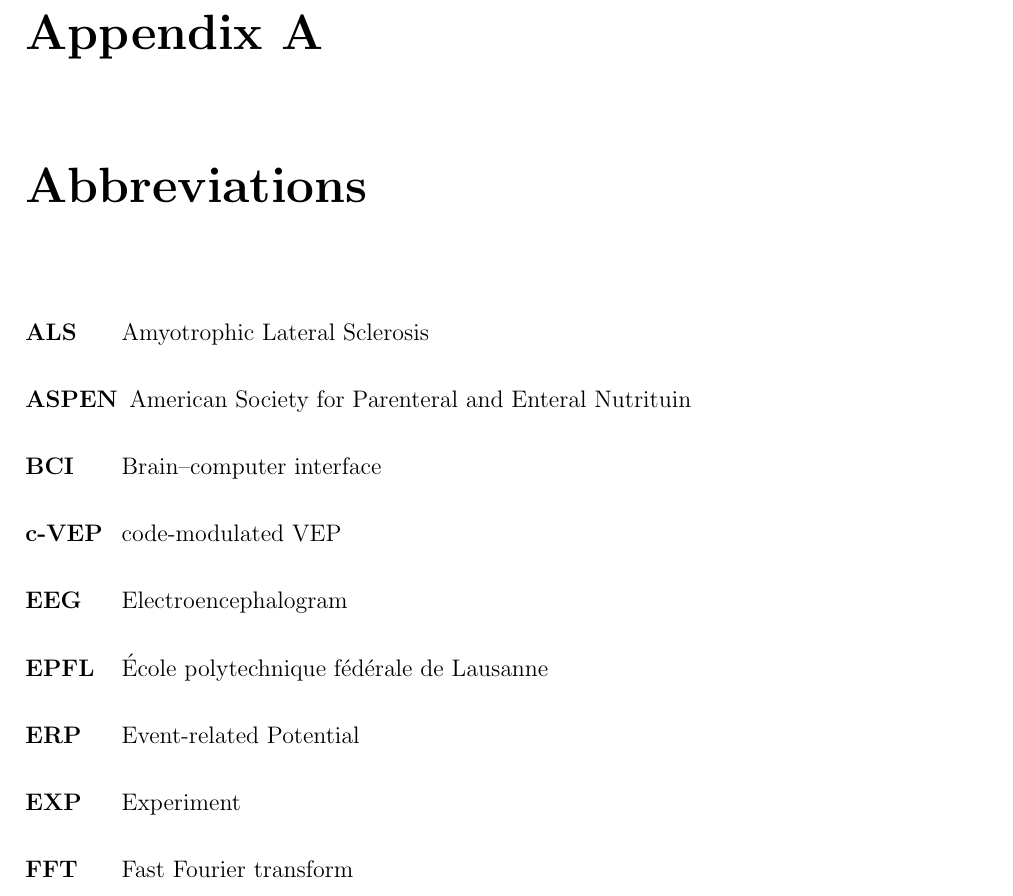
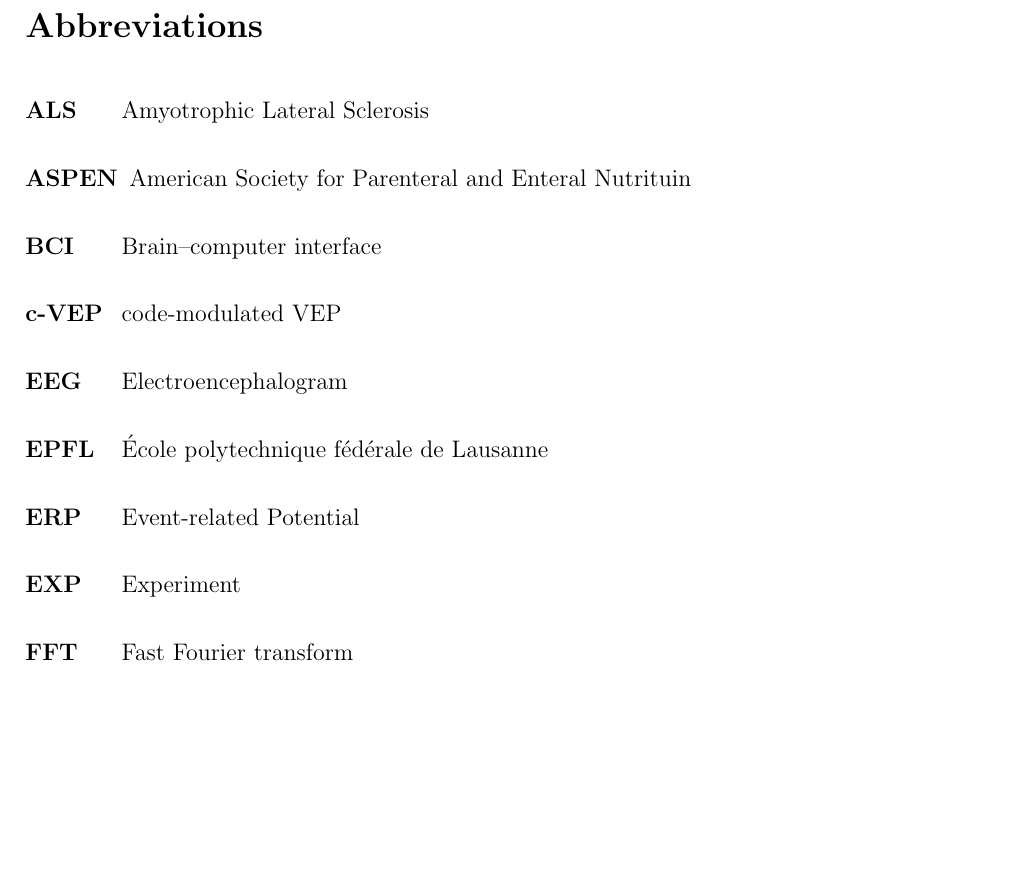
Before and after one commit to ioscarhunter/paper4, a LaTeX thesis (thesis.tex, which reads abbreviations.tex): part of page 113 of 114 before the commit and part of page 113 of 113 after it, cut at the place of the change, the shorter picture padded with empty space. Compiled offline with pdfLaTeX.

Commit message:
txs auto checkin

```diff
--- a/abbreviations.tex
+++ b/abbreviations.tex
@@ -1,4 +1,7 @@
-\chapter{Abbreviations}
+
+\setcounter{secnumdepth}{0}
+\section{Abbreviations}
+%\chapter{Abbreviations}
 \begin{labeling}{alligator}
 	\item[\textbf{ALS}]	Amyotrophic Lateral Sclerosis
 	\item[\textbf{ASPEN}] American Society for Parenteral and Enteral Nutrituin
```
